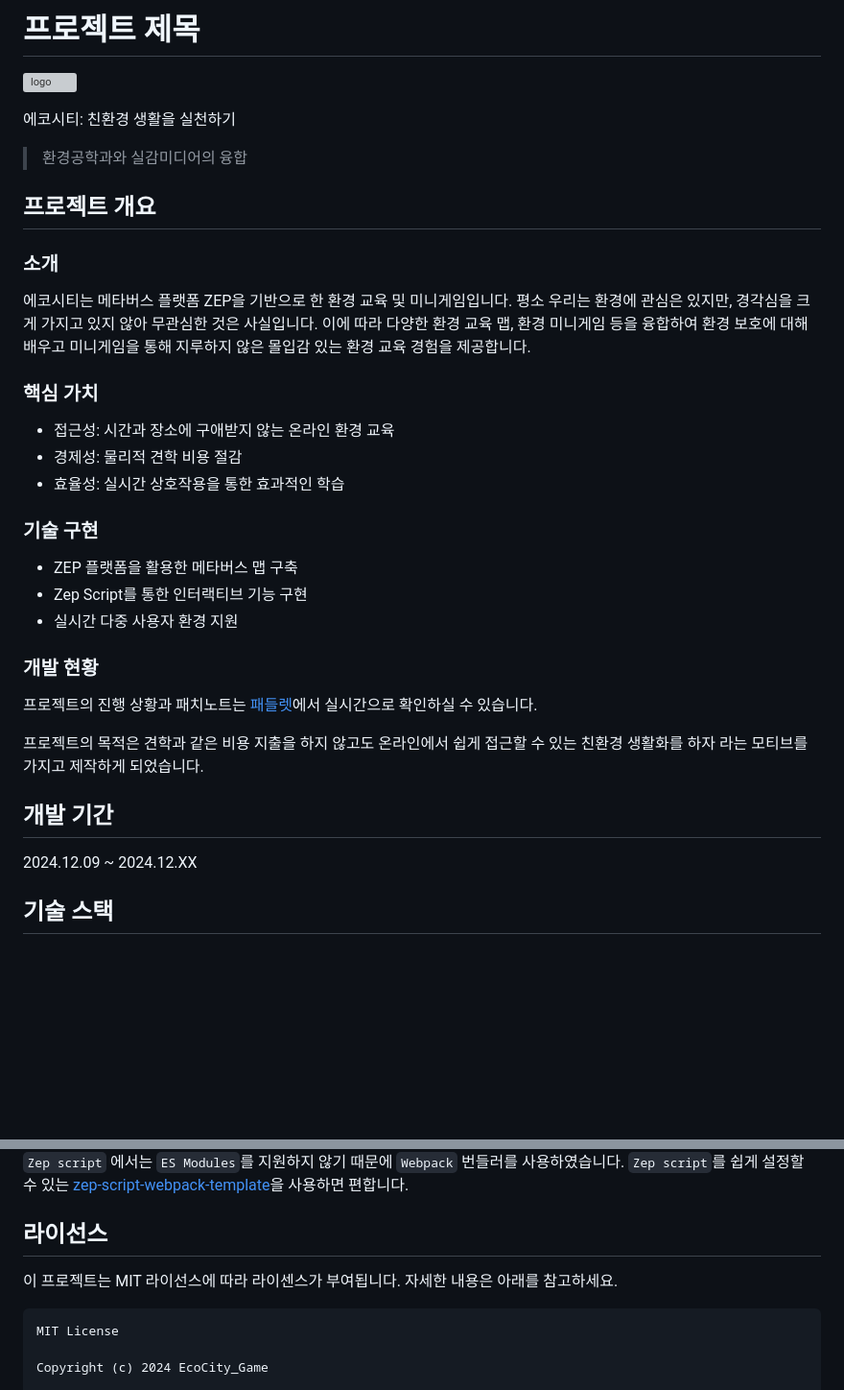
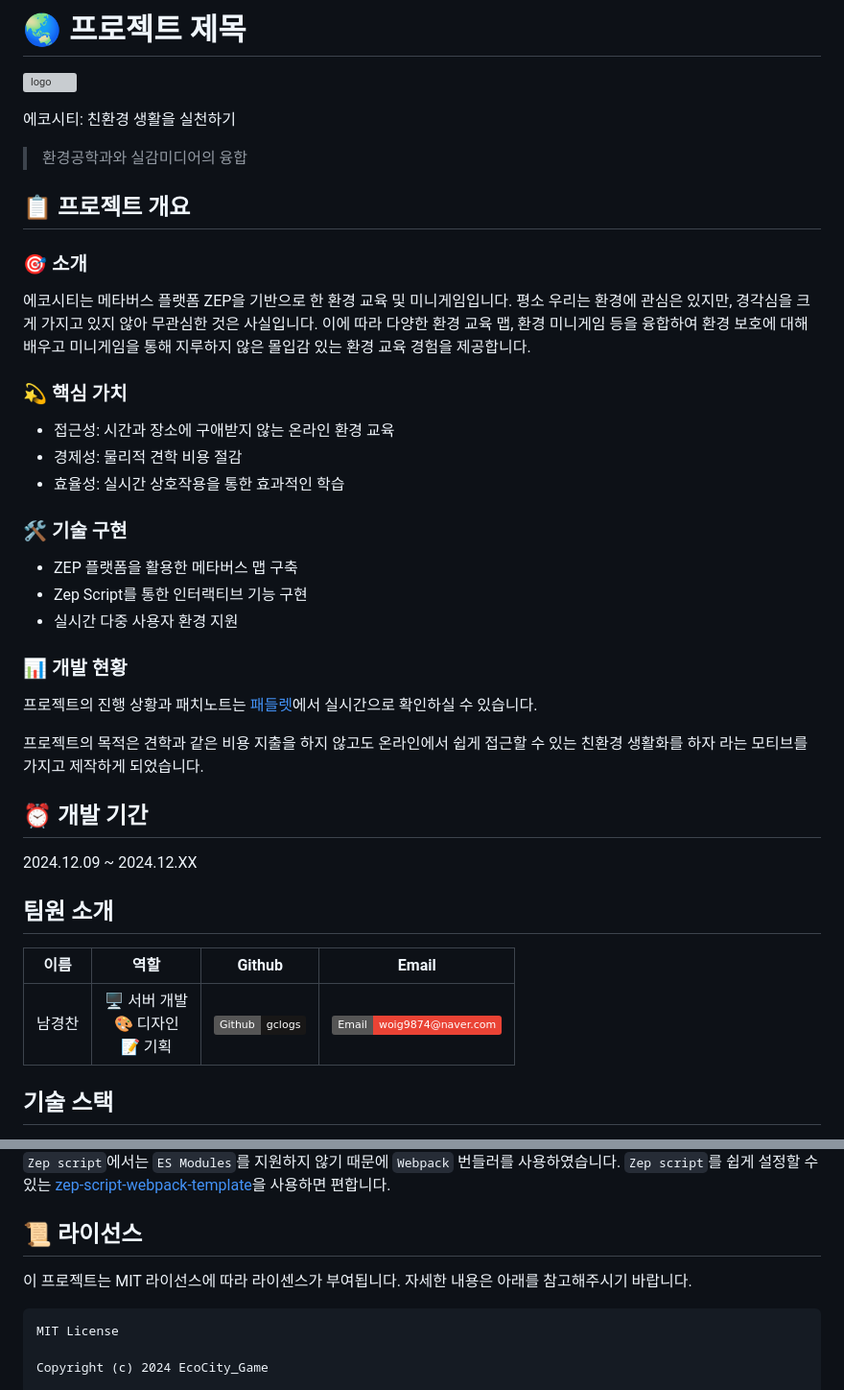
Before and after one commit to gclogs/zep-eco-city, a Markdown page: README.md, 2 parts joined by grey strips. Shown at 96% size. Rendered like a GitHub page; badges without logos; blank space fills up the shorter version; grey boxes are pictures that could not be loaded.

````diff
--- a/README.md
+++ b/README.md
@@ -1,32 +1,37 @@
-# 프로젝트 제목
+# 🌏 프로젝트 제목
 ![logo](https://github.com/user-attachments/assets/1393d92d-0ddd-424d-8368-b4316d3e22dc)
 
 에코시티: 친환경 생활을 실천하기
 > 환경공학과와 실감미디어의 융합
 
-## 프로젝트 개요
+## 📋 프로젝트 개요
 
-### 소개
+### 🎯 소개
 에코시티는 메타버스 플랫폼 ZEP을 기반으로 한 환경 교육 및 미니게임입니다.
 평소 우리는 환경에 관심은 있지만, 경각심을 크게 가지고 있지 않아 무관심한 것은 사실입니다.
 이에 따라 다양한 환경 교육 맵, 환경 미니게임 등을 융합하여 환경 보호에 대해 배우고 미니게임을 통해 지루하지 않은 몰입감 있는 환경 교육 경험을 제공합니다.
 
-### 핵심 가치
+### 💫 핵심 가치
 - 접근성: 시간과 장소에 구애받지 않는 온라인 환경 교육
 - 경제성: 물리적 견학 비용 절감
 - 효율성: 실시간 상호작용을 통한 효과적인 학습
 
-### 기술 구현
+### 🛠️ 기술 구현
 - ZEP 플랫폼을 활용한 메타버스 맵 구축
 - Zep Script를 통한 인터랙티브 기능 구현
 - 실시간 다중 사용자 환경 지원
 
-### 개발 현황
+### 📊 개발 현황
 프로젝트의 진행 상황과 패치노트는 [패들렛](https://padlet.com/gchrist2809/padlet-xau7zsjr368ihq31)에서 실시간으로 확인하실 수 있습니다.
 
 프로젝트의 목적은 견학과 같은 비용 지출을 하지 않고도 온라인에서 쉽게 접근할 수 있는 친환경 생활화를 하자 라는 모티브를 가지고 제작하게 되었습니다.
 
-## 개발 기간
+## ⏰ 개발 기간
 2024.12.09 ~ 2024.12.XX
 
+## 팀원 소개
+| 이름 | 역할 | Github | Email |
+|:---:|:---:|:---:|:---:|
+| 남경찬 | 🖥️ 서버 개발<br>🎨 디자인<br>📝 기획 | [![Github](https://img.shields.io/badge/Github-gclogs-181717?style=flat&logo=github)](https://github.com/gclogs) | [![Email](https://img.shields.io/badge/Email-woig9874%40naver.com-EA4335?style=flat&logo=gmail)](mailto:woig9874@naver.com) |
+
 ## 기술 스택
@@ -38,9 +45,9 @@
 
-`Zep script` 에서는 `ES Modules`를 지원하지 않기 때문에 `Webpack` 번들러를 사용하였습니다.
+`Zep script`에서는 `ES Modules`를 지원하지 않기 때문에 `Webpack` 번들러를 사용하였습니다.
 `Zep script`를 쉽게 설정할 수 있는 [zep-script-webpack-template](https://github.com/scm1400/zep-script-webpack-template)을 사용하면 편합니다.
 
-## 라이선스
-이 프로젝트는 MIT 라이선스에 따라 라이센스가 부여됩니다. 자세한 내용은 아래를 참고하세요.
+## 📜 라이선스
+이 프로젝트는 MIT 라이선스에 따라 라이센스가 부여됩니다. 자세한 내용은 아래를 참고해주시기 바랍니다.
 
 ```
 MIT License
````
Also changed, not shown: other parts of README.md (+7 -5 lines).
